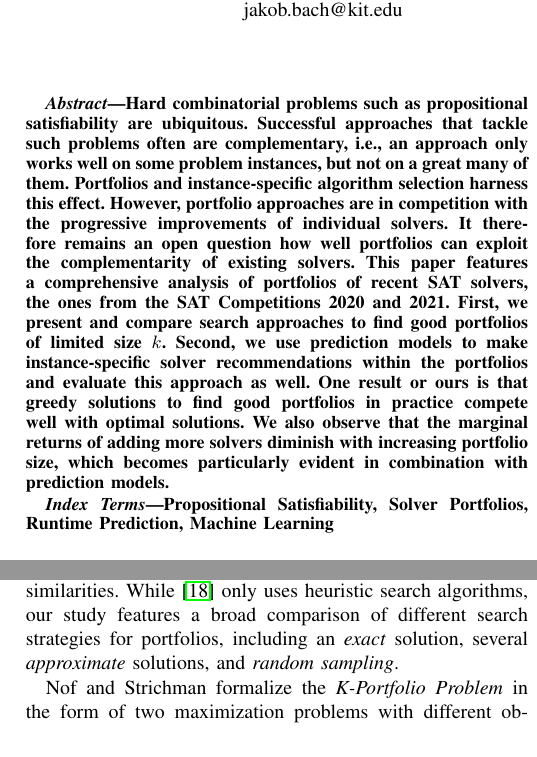
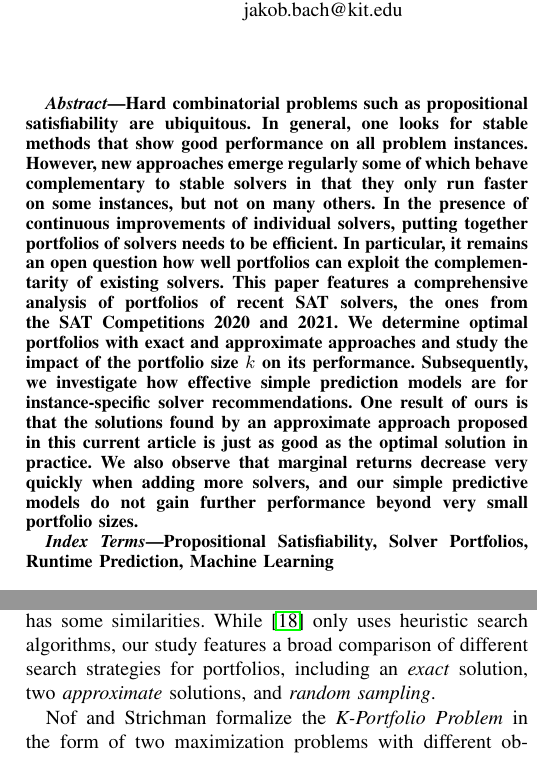
Before and after one commit to Jakob-Bach/Small-Portfolios, a LaTeX paper (text/small-portfolios.tex): two parts of the columns of pages 1 and 3 of 9, joined at a grey line, cut so that both start at the same text. Compiled offline with pdfLaTeX; a missing font is replaced by an installed copy or a similar font; a LaTeX package or settings file that is missing is left out.

Commit message:
abstract

```diff
--- a/text/small-portfolios.tex
+++ b/text/small-portfolios.tex
@@ -42,16 +42,15 @@ markus.iser@kit.edu}
 
 \begin{abstract}
 Hard combinatorial problems such as propositional satisfiability are ubiquitous.
-Successful approaches that tackle such problems often are complementary, i.e., an approach only works well on some problem instances, but not on a great many of them.
-Portfolios and instance-specific algorithm selection harness this effect.
-However, portfolio approaches are in competition with the progressive improvements of individual solvers. %KB: So stimmt es vermutlich wohl nicht. Vielleicht: "However, in the presence of continuous improvements of individual solvers, putting together portfolios of solvers needs to be efficient. In particular, it remains an open question ..."
-It therefore remains an open question how well portfolios can exploit the complementarity of existing solvers.
-This paper features a comprehensive analysis of portfolios of recent SAT solvers, the ones from the SAT~Competitions~2020 and~2021.
-First, we present and compare search approaches to find good portfolios of limited size~$k$. %KB: Es geht doch gar nicht darum, die Portfolios wirklich zu finden, sondern darum, zu Aussagen zu kommen, wie man das entsprechende k wohl wählen sollte.
-Second, we use prediction models to make instance-specific solver recommendations within the portfolios and evaluate this approach as well. %KB: Nicht "we use", stattdessen sinngemäß: Wir untersuchen, wie wirksam einfache predction models für instance-specific solver recommendations sind.
-One result or ours is that greedy solutions to find good portfolios in practice compete well with optimal solutions. %KB: "compete well" ersetzen mit "are just as good as ... in practice". Ich finde auch nicht, dass "greedy solutions" hier gut passt, das ist zu allgemein. Stattdessen "a greedy solution proposed in this current article ..."
-We also observe that the marginal returns of adding more solvers diminish with increasing portfolio size, %KB: Das ist eigentlich erwartet, ich würde das im Abstract nicht in der Form bringen. Oder Sie schreiben, dass der Effekt früher einsetzt als erwartet (falls Sie das so sehen).
-which becomes particularly evident in combination with prediction models. %KB: Was wollen Sie hier sagen? Dass die Verwendung von prediction models den Effekt verstärkt?
+In general, one looks for stable methods that show good performance on all problem instances.
+However, new approaches emerge regularly some of which behave complementary to stable solvers in that they only run faster on some instances, but not on many others.
+In the presence of continuous improvements of individual solvers, putting together portfolios of solvers needs to be efficient.
+In particular, it remains an open question how well portfolios can exploit the complementarity of existing solvers.
+This paper features a comprehensive analysis of portfolios of recent SAT solvers, the ones from the SAT Competitions~2020 and~2021.
+We determine optimal portfolios with exact and approximate approaches and study the impact of the portfolio size $k$ on its performance.
+Subsequently, we investigate how effective simple prediction models are for instance-specific solver recommendations.
+One result of ours is that the solutions found by an approximate approach proposed in this current article is just as good as the optimal solution in practice.
+We also observe that marginal returns decrease very quickly when adding more solvers, and our simple predictive models do not gain further performance beyond very small portfolio sizes.
 \end{abstract}
 
 \begin{IEEEkeywords}
@@ -184,8 +183,7 @@ They evaluate $k$-portfolios of CSP solvers in terms of their average runtime an
 They compare several classification methods within portfolios, next to adapting complex SAT portfolio approaches like SATzilla.
 Amadini et al.\ focus on different instances and solvers than this current study, though the evaluation procedure has some similarities.
 %Our evaluation is less broad in terms of classification models, but instead we analyze feature importances to find out what drives the models' predictions.MI: really?
-While \cite{amadini2014empirical} only uses heuristic search algorithms, our study features a broad comparison of different search strategies for portfolios, including an \emph{exact} solution, several \emph{approximate} solutions, and \emph{random sampling}.
-% JB: "several" == two
+While \cite{amadini2014empirical} only uses heuristic search algorithms, our study features a broad comparison of different search strategies for portfolios, including an \emph{exact} solution, two \emph{approximate} solutions, and \emph{random sampling}.
 
 Nof and Strichman formalize the \emph{K-Portfolio Problem} in the form of two maximization problems with different objective functions and prove their submodularity and NP-completeness~\cite{nof2020real}.
 They solve the \emph{K-Portfolio Problem} optimally with an SMT solver and use \emph{greedy search} to generate approximate solutions.
```
Also changed, not shown: text/small-portfolios.tex (2 more changed lines).
